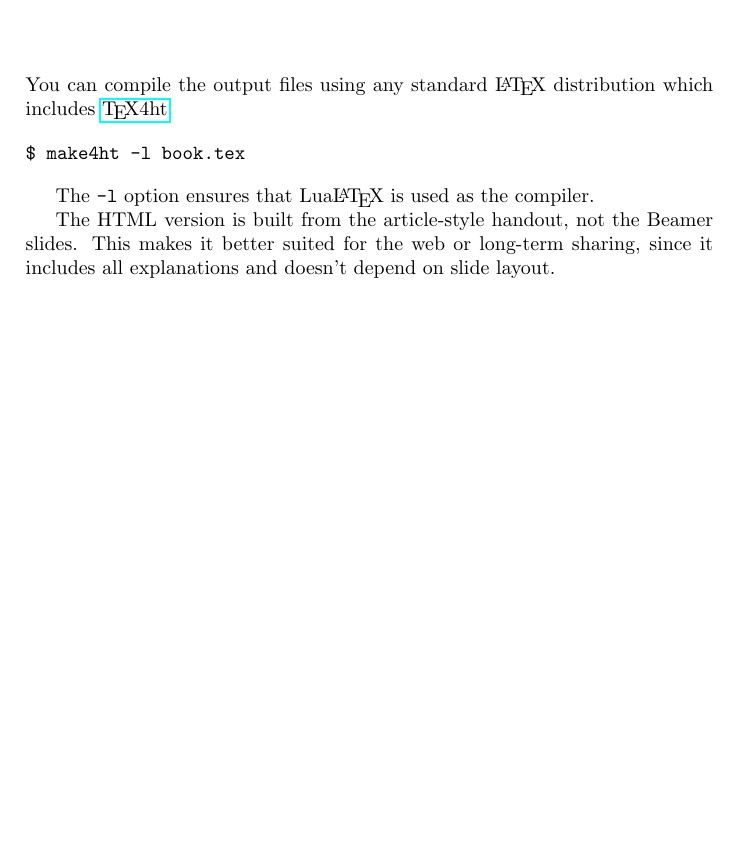
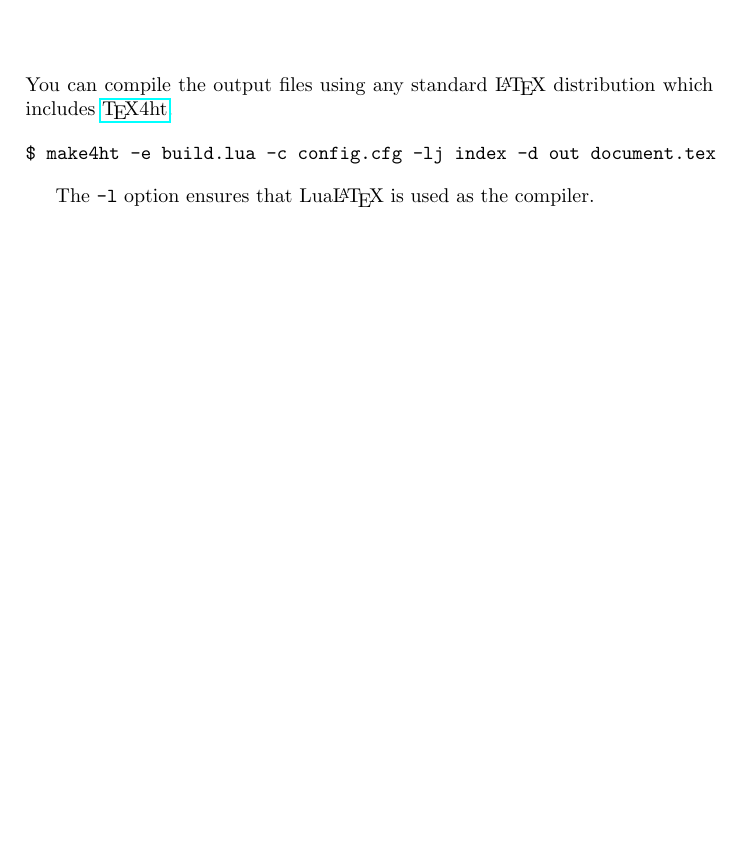
Before and after one commit to michal-h21/tex4ht-booksite, a LaTeX book (document.tex): part of page 9 of 15, cut so that both start at the same text, the shorter picture padded with empty space. Compiled offline with pdfLaTeX.

Commit message:
new command to compile the document

```diff
--- a/document.tex
+++ b/document.tex
@@ -29,25 +29,18 @@ clone it, customize the content, and start building your own slides and
 handouts.
 
 
-
-
-
-
 \chapter{Compiling the Book}
 
 
 You can compile the output files using any standard \LaTeX\ distribution which includes \href{https://www.tug.org/tex4ht/}{\TeX4ht}.
 
 \begin{verbatim}
-$ make4ht -l book.tex
+$ make4ht -e build.lua -c config.cfg -lj index -d out document.tex
 \end{verbatim}
 
 The \verb|-l| option  ensures that Lua\LaTeX\ is used as the compiler.
 
 
-The HTML version is built from the article-style handout, not the Beamer slides.
-This makes it better suited for the web or long-term sharing, since it includes
-all explanations and doesn’t depend on slide layout.
 
 \chapter{Automated HTML Output}
 
```
